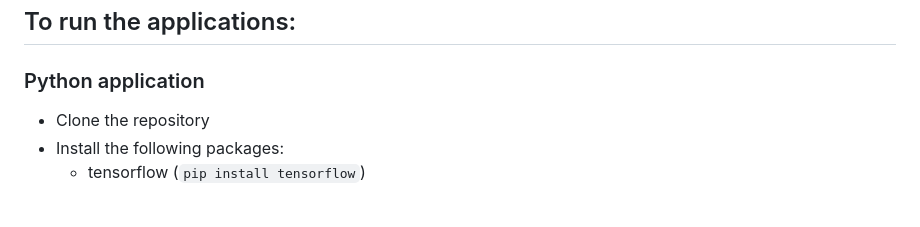
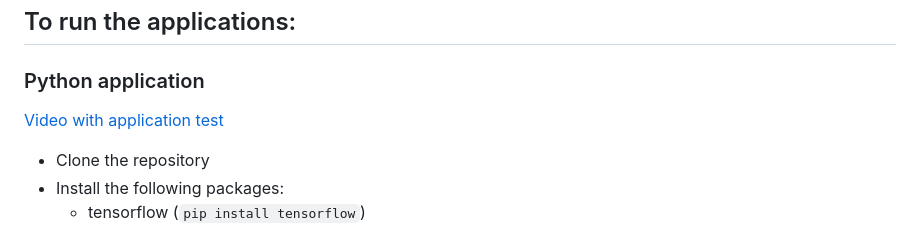
Before and after one commit to edsa-ar-mf-nf-pa/dlnn-t1-group-9, a Markdown page: README.md, the part around the change. GitHub-like rendering; blank space fills up the shorter version.

```diff
--- a/README.md
+++ b/README.md
@@ -67,6 +67,8 @@ DLNN project for the Deep Learning Neural Networks course of the 2022 Postgradua
 
 ### Python application
 
+[Video with application test](videos/python_app_test.mp4)
+
 * Clone the repository
 * Install the following packages:
     * tensorflow (`pip install tensorflow`)
```
